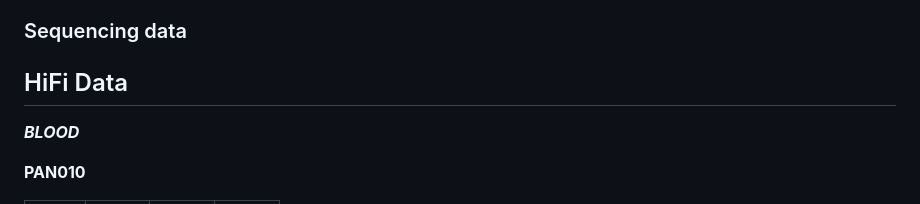
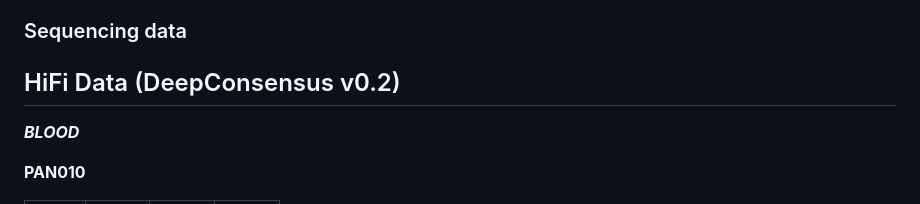
Before and after one commit to biomonika/HPP, a Markdown page: T2T-Pedigree-project /README.md, the part around one of its changes. Drawn GitHub-style.

```diff
--- a/T2T-Pedigree-project /README.md
+++ b/T2T-Pedigree-project /README.md
@@ -4,7 +4,7 @@ The [Telomere-to-Telomere Consortium](https://sites.google.com/ucsc.edu/t2tworki
 
 ### Sequencing data
 
-## HiFi Data
+## HiFi Data (DeepConsensus v0.2)
 
 <span style="color:red;">***BLOOD***</span>
 
```
Also changed, not shown: other parts of T2T-Pedigree-project /README.md (+4 -4 lines).
